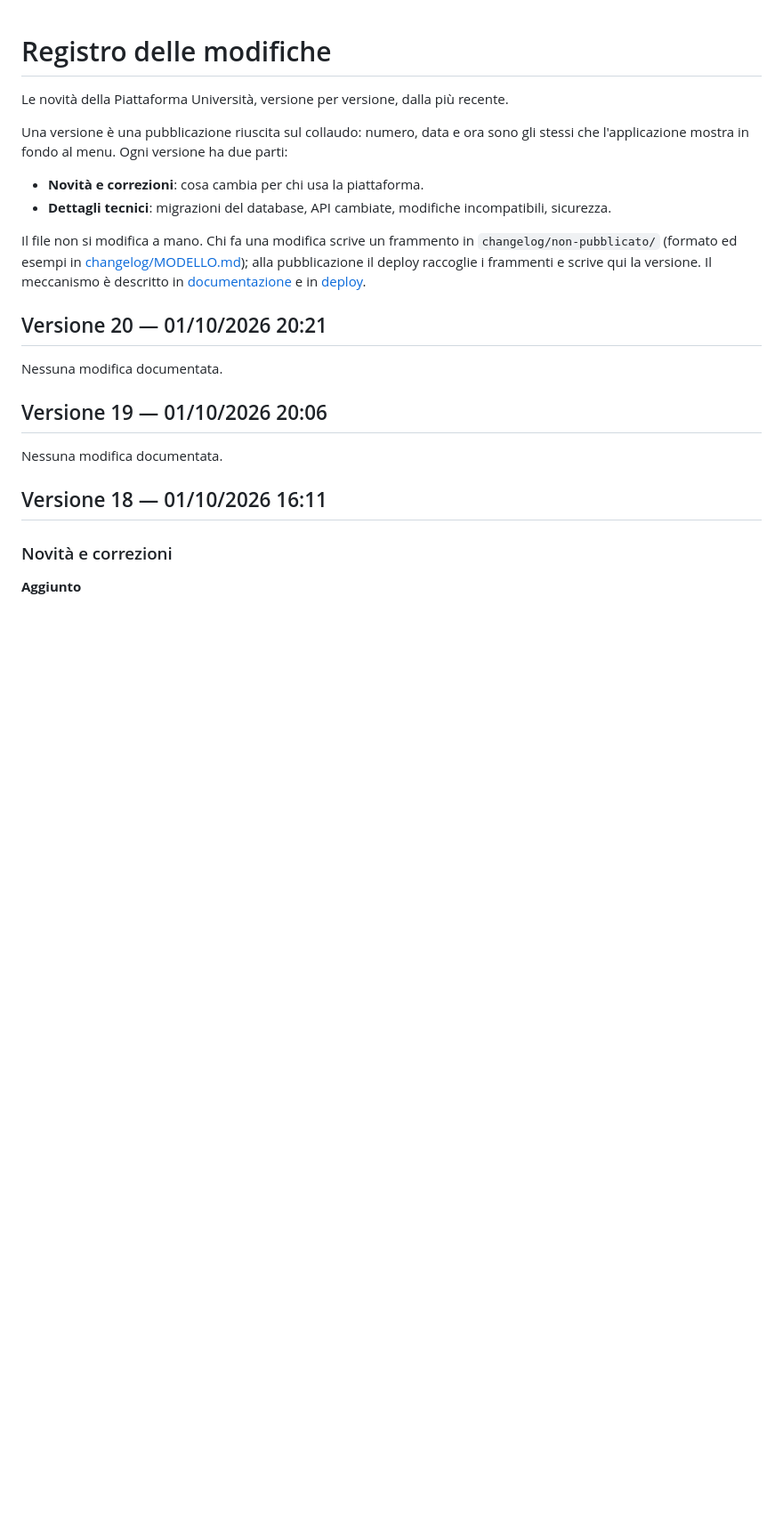
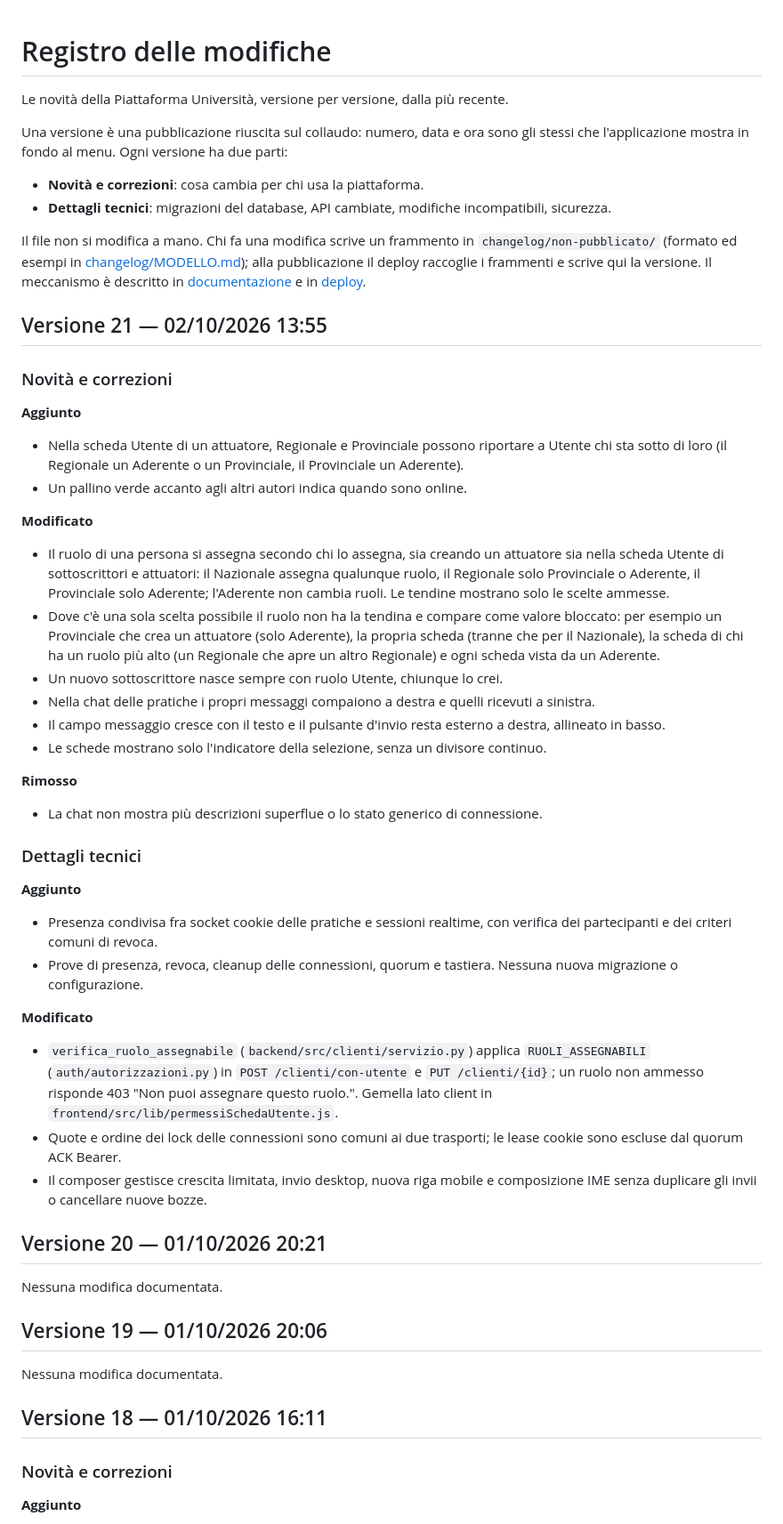
Before and after one commit to micheleDibi/piattaforma-universita-ersaf, a Markdown page: CHANGELOG.md, the part around the change. Shown at 89% size. GitHub-like rendering; blank space fills up the shorter version.

Commit message:
Changelog: Versione 21

```diff
--- a/CHANGELOG.md
+++ b/CHANGELOG.md
@@ -10,6 +10,43 @@ Una versione è una pubblicazione riuscita sul collaudo: numero, data e ora sono
 Il file non si modifica a mano. Chi fa una modifica scrive un frammento in `changelog/non-pubblicato/` (formato ed esempi in [changelog/MODELLO.md](changelog/MODELLO.md)); alla pubblicazione il deploy raccoglie i frammenti e scrive qui la versione. Il meccanismo è descritto in [documentazione](docs/tecnica/documentazione.md) e in [deploy](docs/tecnica/deploy.md).
 
 <!-- nuove-versioni: il timbro del deploy inserisce qui sotto le versioni pubblicate; non spostare questa riga -->
+
+## Versione 21 — 02/10/2026 13:55
+
+<!-- timbro: versione=21 sha=8d9e2702bb32ee487e7821fc8d0d074ae5142e66 -->
+
+### Novità e correzioni
+
+**Aggiunto**
+
+- Nella scheda Utente di un attuatore, Regionale e Provinciale possono riportare a Utente chi sta sotto di loro (il Regionale un Aderente o un Provinciale, il Provinciale un Aderente).
+- Un pallino verde accanto agli altri autori indica quando sono online.
+
+**Modificato**
+
+- Il ruolo di una persona si assegna secondo chi lo assegna, sia creando un attuatore sia nella scheda Utente di sottoscrittori e attuatori: il Nazionale assegna qualunque ruolo, il Regionale solo Provinciale o Aderente, il Provinciale solo Aderente; l'Aderente non cambia ruoli. Le tendine mostrano solo le scelte ammesse.
+- Dove c'è una sola scelta possibile il ruolo non ha la tendina e compare come valore bloccato: per esempio un Provinciale che crea un attuatore (solo Aderente), la propria scheda (tranne che per il Nazionale), la scheda di chi ha un ruolo più alto (un Regionale che apre un altro Regionale) e ogni scheda vista da un Aderente.
+- Un nuovo sottoscrittore nasce sempre con ruolo Utente, chiunque lo crei.
+- Nella chat delle pratiche i propri messaggi compaiono a destra e quelli ricevuti a sinistra.
+- Il campo messaggio cresce con il testo e il pulsante d'invio resta esterno a destra, allineato in basso.
+- Le schede mostrano solo l'indicatore della selezione, senza un divisore continuo.
+
+**Rimosso**
+
+- La chat non mostra più descrizioni superflue o lo stato generico di connessione.
+
+### Dettagli tecnici
+
+**Aggiunto**
+
+- Presenza condivisa fra socket cookie delle pratiche e sessioni realtime, con verifica dei partecipanti e dei criteri comuni di revoca.
+- Prove di presenza, revoca, cleanup delle connessioni, quorum e tastiera. Nessuna nuova migrazione o configurazione.
+
+**Modificato**
+
+- `verifica_ruolo_assegnabile` (`backend/src/clienti/servizio.py`) applica `RUOLI_ASSEGNABILI` (`auth/autorizzazioni.py`) in `POST /clienti/con-utente` e `PUT /clienti/{id}`; un ruolo non ammesso risponde 403 "Non puoi assegnare questo ruolo.". Gemella lato client in `frontend/src/lib/permessiSchedaUtente.js`.
+- Quote e ordine dei lock delle connessioni sono comuni ai due trasporti; le lease cookie sono escluse dal quorum ACK Bearer.
+- Il composer gestisce crescita limitata, invio desktop, nuova riga mobile e composizione IME senza duplicare gli invii o cancellare nuove bozze.
 
 ## Versione 20 — 01/10/2026 20:21
 
```
Also changed, not shown: changelog/non-pubblicato/2026-10-01-ruoli-assegnabili.md (deleted, +0 -13 lines), changelog/non-pubblicato/2026-10-02-chat-pratiche-presenza.md (deleted, +0 -17 lines).
